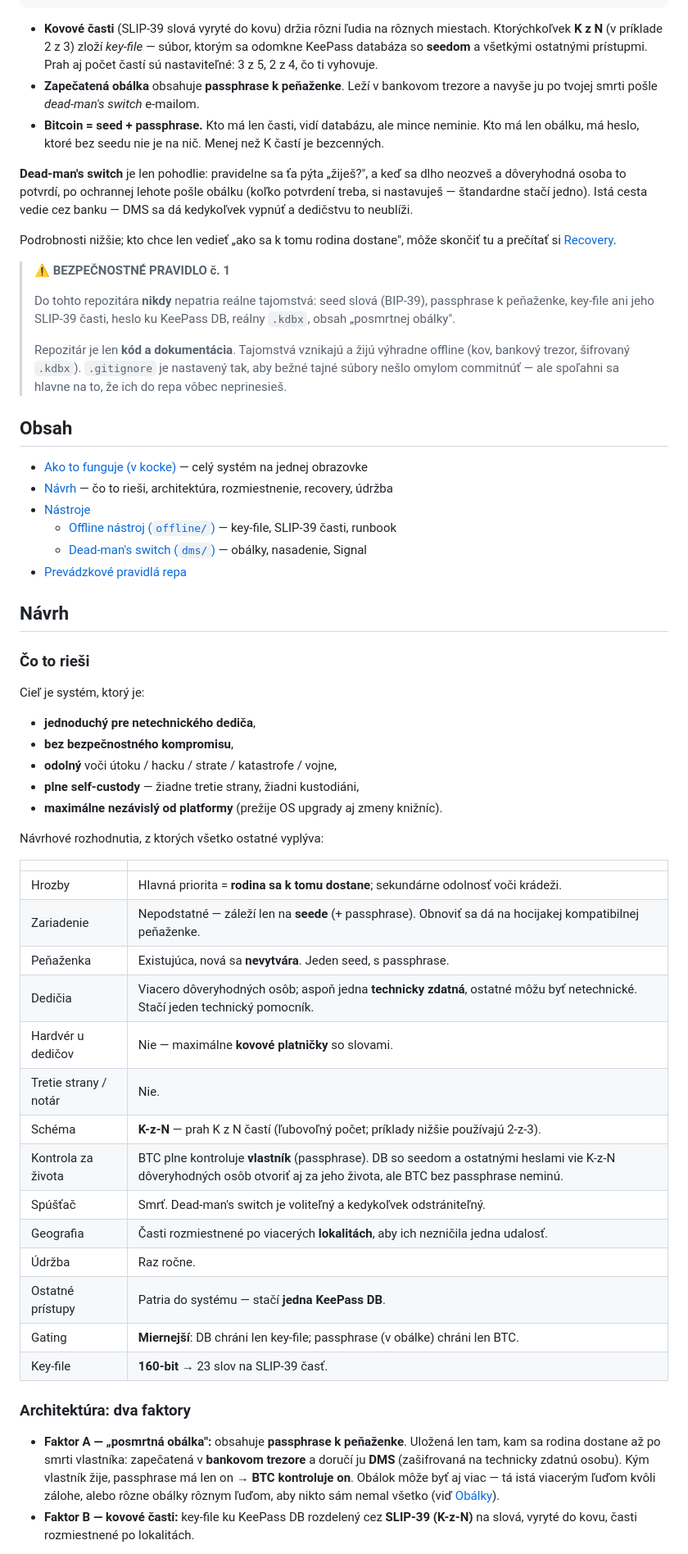
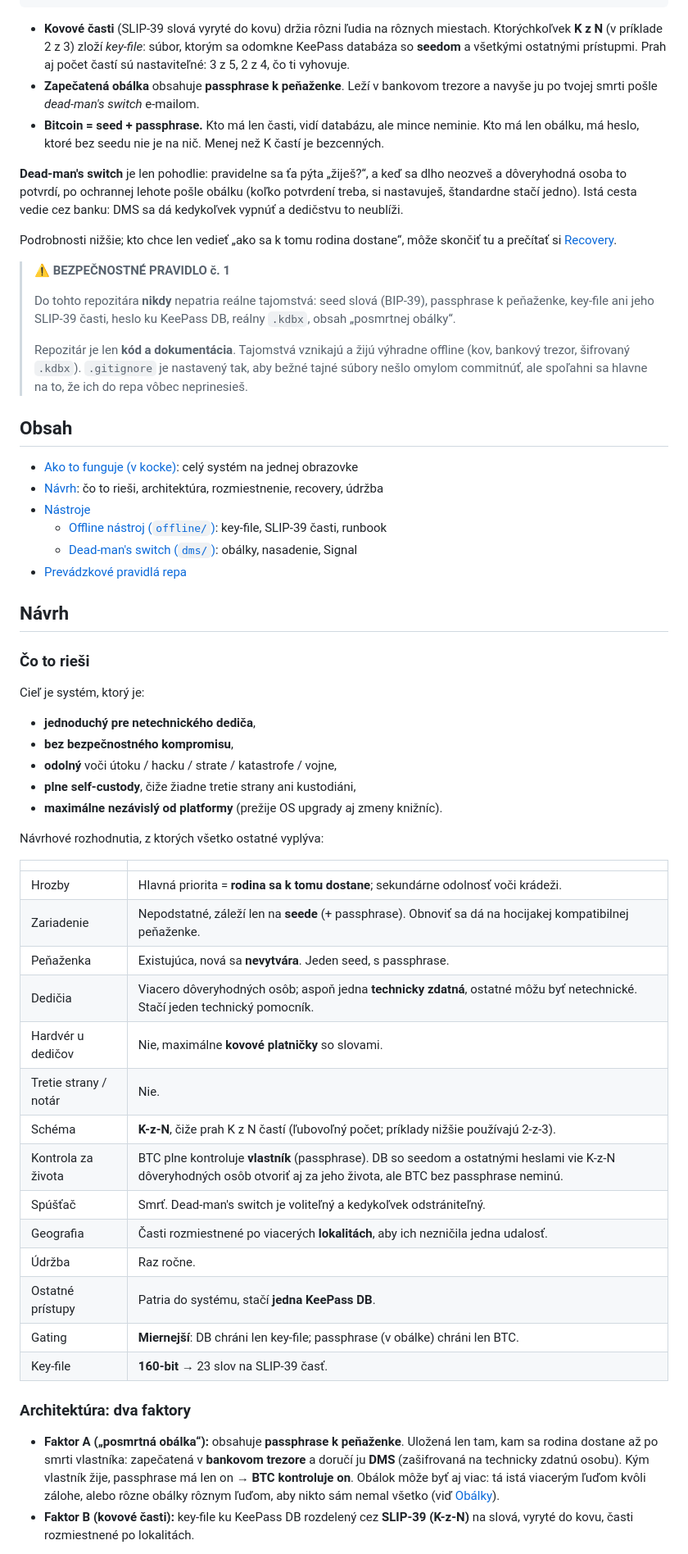
Before and after one commit to Dehumanizer77/coldwill, a Markdown page: README.md, the part around one of its changes. Shown at 82% size. GitHub-like rendering.

````diff
--- a/README.md
+++ b/README.md
@@ -33,7 +33,7 @@ generovaní; obrázok ukazuje bežnú voľbu 2 z 3.
 ```
 
 - **Kovové časti** (SLIP-39 slová vyryté do kovu) držia rôzni ľudia na rôznych
-  miestach. Ktorýchkoľvek **K z N** (v príklade 2 z 3) zloží *key-file* — súbor,
+  miestach. Ktorýchkoľvek **K z N** (v príklade 2 z 3) zloží *key-file*: súbor,
   ktorým sa odomkne KeePass databáza so **seedom** a všetkými ostatnými
   prístupmi. Prah aj počet častí sú nastaviteľné: 3 z 5, 2 z 4, čo ti vyhovuje.
 - **Zapečatená obálka** obsahuje **passphrase k peňaženke**. Leží v bankovom
@@ -42,37 +42,36 @@ generovaní; obrázok ukazuje bežnú voľbu 2 z 3.
   neminie. Kto má len obálku, má heslo, ktoré bez seedu nie je na nič. Menej než
   K častí je bezcenných.
 
-**Dead-man's switch** je len pohodlie: pravidelne sa ťa pýta „žiješ?", a keď sa
+**Dead-man's switch** je len pohodlie: pravidelne sa ťa pýta „žiješ?“, a keď sa
 dlho neozveš a dôveryhodná osoba to potvrdí, po ochrannej lehote pošle obálku
-(koľko potvrdení treba, si nastavuješ — štandardne stačí jedno). Istá cesta vedie cez banku — DMS sa dá kedykoľvek vypnúť a dedičstvu to
-neublíži.
+(koľko potvrdení treba, si nastavuješ, štandardne stačí jedno). Istá cesta vedie
+cez banku: DMS sa dá kedykoľvek vypnúť a dedičstvu to neublíži.
 
-Podrobnosti nižšie; kto chce len vedieť „ako sa k tomu rodina dostane", môže
+Podrobnosti nižšie; kto chce len vedieť „ako sa k tomu rodina dostane“, môže
 skončiť tu a prečítať si [Recovery](#recovery-postup-pre-netechnického-dediča).
 
 > ⚠️ **BEZPEČNOSTNÉ PRAVIDLO č. 1**
 >
 > Do tohto repozitára **nikdy** nepatria reálne tajomstvá:
 > seed slová (BIP-39), passphrase k peňaženke, key-file ani jeho SLIP-39 časti,
-> heslo ku KeePass DB, reálny `.kdbx`, obsah „posmrtnej obálky".
+> heslo ku KeePass DB, reálny `.kdbx`, obsah „posmrtnej obálky“.
 >
 > Repozitár je len **kód a dokumentácia**. Tajomstvá vznikajú a žijú výhradne
 > offline (kov, bankový trezor, šifrovaný `.kdbx`). `.gitignore` je nastavený
-> tak, aby bežné tajné súbory nešlo omylom commitnúť — ale spoľahni sa hlavne na
+> tak, aby bežné tajné súbory nešlo omylom commitnúť, ale spoľahni sa hlavne na
 > to, že ich do repa vôbec neprinesieš.
 
 
 ## Obsah
 
-- [Ako to funguje (v kocke)](#ako-to-funguje-v-kocke) — celý systém na jednej obrazovke
-- [Návrh](#návrh) — čo to rieši, architektúra, rozmiestnenie, recovery, údržba
+- [Ako to funguje (v kocke)](#ako-to-funguje-v-kocke): celý systém na jednej obrazovke
+- [Návrh](#návrh): čo to rieši, architektúra, rozmiestnenie, recovery, údržba
 - [Nástroje](#nástroje)
-  - [Offline nástroj (`offline/`)](#offline-nástroj-offline) — key-file, SLIP-39 časti, runbook
-  - [Dead-man's switch (`dms/`)](#dead-mans-switch-dms) — obálky, nasadenie, Signal
+  - [Offline nástroj (`offline/`)](#offline-nástroj-offline): key-file, SLIP-39 časti, runbook
+  - [Dead-man's switch (`dms/`)](#dead-mans-switch-dms): obálky, nasadenie, Signal
 - [Prevádzkové pravidlá repa](#prevádzkové-pravidlá-repa)
 
 ## Návrh
-
 
 ### Čo to rieši
 
@@ -81,7 +80,7 @@ Cieľ je systém, ktorý je:
 - **jednoduchý pre netechnického dediča**,
 - **bez bezpečnostného kompromisu**,
 - **odolný** voči útoku / hacku / strate / katastrofe / vojne,
-- **plne self-custody** — žiadne tretie strany, žiadni kustodiáni,
+- **plne self-custody**, čiže žiadne tretie strany ani kustodiáni,
 - **maximálne nezávislý od platformy** (prežije OS upgrady aj zmeny knižníc).
 
 Návrhové rozhodnutia, z ktorých všetko ostatné vyplýva:
@@ -89,29 +88,29 @@ Návrhové rozhodnutia, z ktorých všetko ostatné vyplýva:
 | | |
 |---|---|
 | Hrozby | Hlavná priorita = **rodina sa k tomu dostane**; sekundárne odolnosť voči krádeži. |
-| Zariadenie | Nepodstatné — záleží len na **seede** (+ passphrase). Obnoviť sa dá na hocijakej kompatibilnej peňaženke. |
+| Zariadenie | Nepodstatné, záleží len na **seede** (+ passphrase). Obnoviť sa dá na hocijakej kompatibilnej peňaženke. |
 | Peňaženka | Existujúca, nová sa **nevytvára**. Jeden seed, s passphrase. |
 | Dedičia | Viacero dôveryhodných osôb; aspoň jedna **technicky zdatná**, ostatné môžu byť netechnické. Stačí jeden technický pomocník. |
-| Hardvér u dedičov | Nie — maximálne **kovové platničky** so slovami. |
+| Hardvér u dedičov | Nie, maximálne **kovové platničky** so slovami. |
 | Tretie strany / notár | Nie. |
-| Schéma | **K-z-N** — prah K z N častí (ľubovoľný počet; príklady nižšie používajú 2-z-3). |
+| Schéma | **K-z-N**, čiže prah K z N častí (ľubovoľný počet; príklady nižšie používajú 2-z-3). |
 | Kontrola za života | BTC plne kontroluje **vlastník** (passphrase). DB so seedom a ostatnými heslami vie K-z-N dôveryhodných osôb otvoriť aj za jeho života, ale BTC bez passphrase neminú. |
 | Spúšťač | Smrť. Dead-man's switch je voliteľný a kedykoľvek odstrániteľný. |
 | Geografia | Časti rozmiestnené po viacerých **lokalitách**, aby ich nezničila jedna udalosť. |
 | Údržba | Raz ročne. |
-| Ostatné prístupy | Patria do systému — stačí **jedna KeePass DB**. |
+| Ostatné prístupy | Patria do systému, stačí **jedna KeePass DB**. |
 | Gating | **Miernejší**: DB chráni len key-file; passphrase (v obálke) chráni len BTC. |
 | Key-file | **160-bit** → 23 slov na SLIP-39 časť. |
 
 ### Architektúra: dva faktory
 
-- **Faktor A — „posmrtná obálka":** obsahuje **passphrase k peňaženke**. Uložená
+- **Faktor A („posmrtná obálka“):** obsahuje **passphrase k peňaženke**. Uložená
   len tam, kam sa rodina dostane až po smrti vlastníka: zapečatená v **bankovom
   trezore** a doručí ju **DMS** (zašifrovaná na technicky zdatnú osobu). Kým
   vlastník žije, passphrase má len on → **BTC kontroluje on**. Obálok môže byť
-  aj viac — tá istá viacerým ľuďom kvôli zálohe, alebo rôzne obálky rôznym ľuďom,
+  aj viac: tá istá viacerým ľuďom kvôli zálohe, alebo rôzne obálky rôznym ľuďom,
   aby nikto sám nemal všetko (viď [Obálky](#obálky-koľko-ich-je-a-komu-idú)).
-- **Faktor B — kovové časti:** key-file ku KeePass DB rozdelený cez **SLIP-39
+- **Faktor B (kovové časti):** key-file ku KeePass DB rozdelený cez **SLIP-39
   (K-z-N)** na slová, vyryté do kovu, časti rozmiestnené po lokalitách.
 
 **KeePass DB** (seed + všetky ostatné heslá a prístupy + návod) je zašifrovaná;
````
Also changed, not shown: other parts of README.md (+64 -65 lines).
